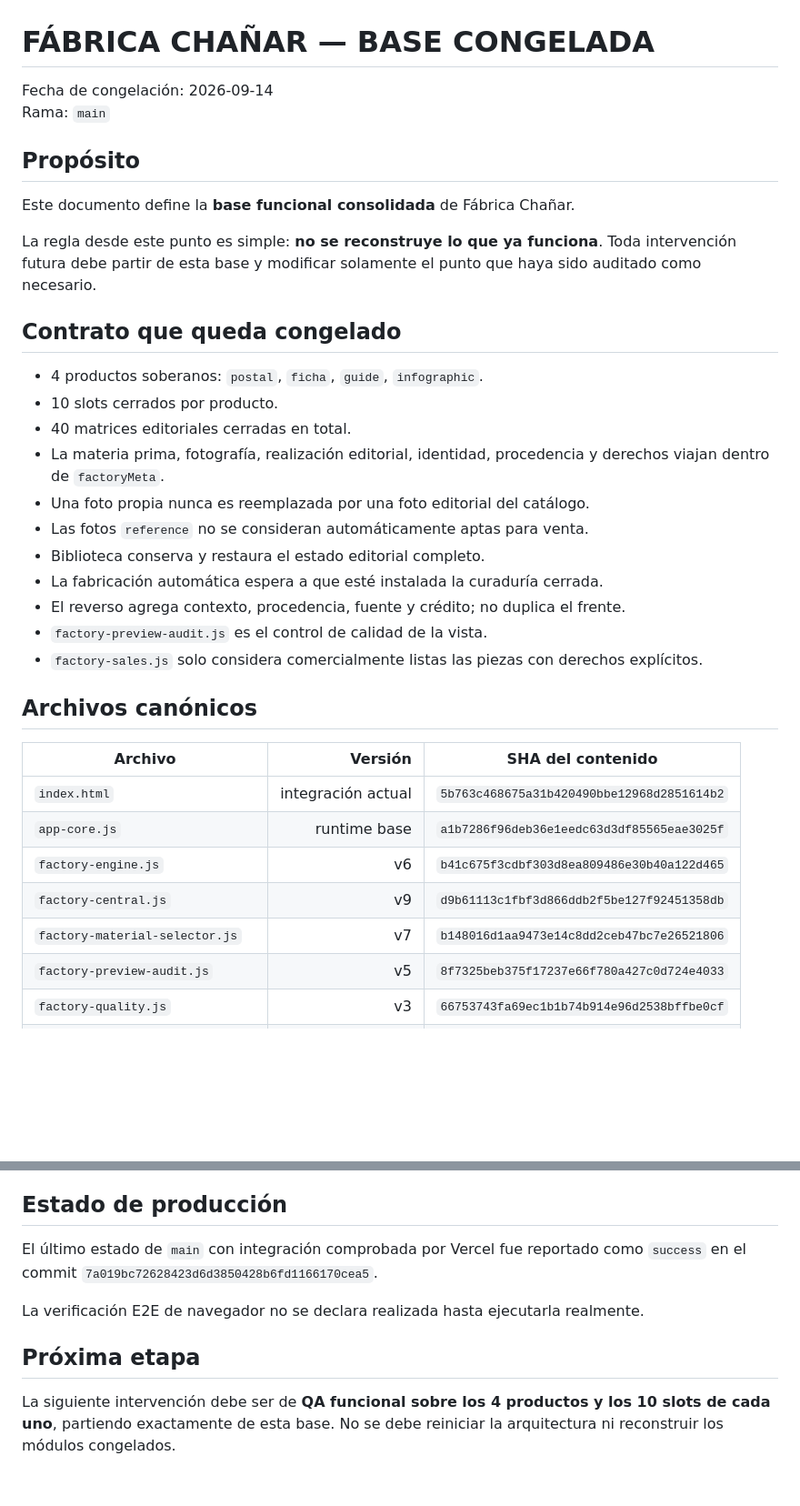
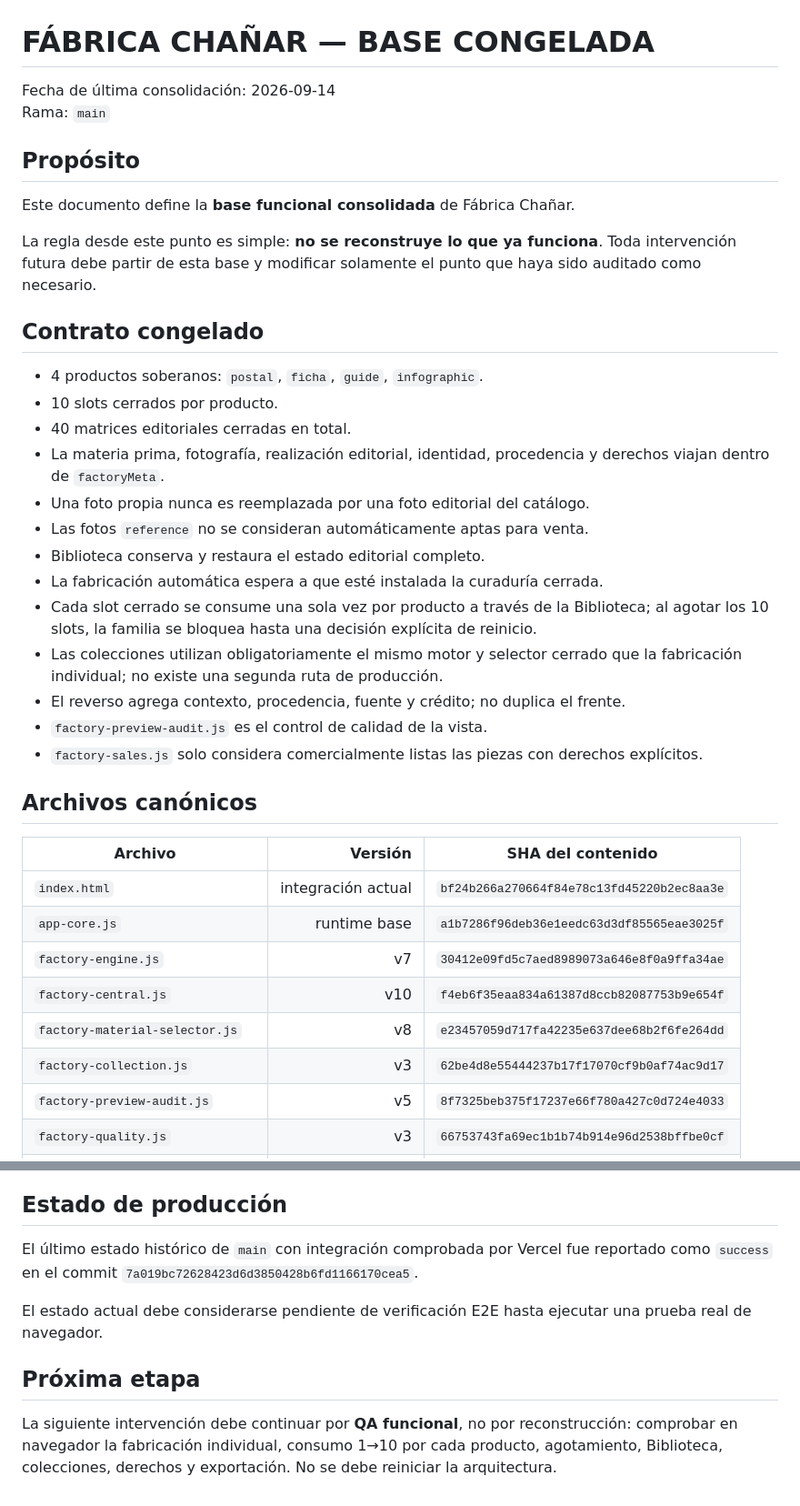
Before and after one commit to eliasmartinezcultural-glitch/fabrica-chanar, a Markdown page: FACTORY-FREEZE.md, 2 parts joined by grey strips. Shown at 91% size. Rendered like a GitHub page; blank space fills up the shorter version.

Commit message:
Auditoría quirúrgica: congelación actualizada con motor y colecciones consolidados

```diff
--- a/FACTORY-FREEZE.md
+++ b/FACTORY-FREEZE.md
@@ -1,6 +1,6 @@
 # FÁBRICA CHAÑAR — BASE CONGELADA
 
-Fecha de congelación: 2026-09-14
+Fecha de última consolidación: 2026-09-14
 Rama: `main`
 
 ## Propósito
@@ -9,7 +9,7 @@ Este documento define la **base funcional consolidada** de Fábrica Chañar.
 
 La regla desde este punto es simple: **no se reconstruye lo que ya funciona**. Toda intervención futura debe partir de esta base y modificar solamente el punto que haya sido auditado como necesario.
 
-## Contrato que queda congelado
+## Contrato congelado
 
 - 4 productos soberanos: `postal`, `ficha`, `guide`, `infographic`.
 - 10 slots cerrados por producto.
@@ -19,6 +19,8 @@ La regla desde este punto es simple: **no se reconstruye lo que ya funciona**. T
 - Las fotos `reference` no se consideran automáticamente aptas para venta.
 - Biblioteca conserva y restaura el estado editorial completo.
 - La fabricación automática espera a que esté instalada la curaduría cerrada.
+- Cada slot cerrado se consume una sola vez por producto a través de la Biblioteca; al agotar los 10 slots, la familia se bloquea hasta una decisión explícita de reinicio.
+- Las colecciones utilizan obligatoriamente el mismo motor y selector cerrado que la fabricación individual; no existe una segunda ruta de producción.
 - El reverso agrega contexto, procedencia, fuente y crédito; no duplica el frente.
 - `factory-preview-audit.js` es el control de calidad de la vista.
 - `factory-sales.js` solo considera comercialmente listas las piezas con derechos explícitos.
@@ -27,11 +29,12 @@ La regla desde este punto es simple: **no se reconstruye lo que ya funciona**. T
 
 | Archivo | Versión | SHA del contenido |
 |---|---:|---|
-| `index.html` | integración actual | `5b763c468675a31b420490bbe12968d2851614b2` |
+| `index.html` | integración actual | `bf24b266a270664f84e78c13fd45220b2ec8aa3e` |
 | `app-core.js` | runtime base | `a1b7286f96deb36e1eedc63d3df85565eae3025f` |
-| `factory-engine.js` | v6 | `b41c675f3cdbf303d8ea809486e30b40a122d465` |
-| `factory-central.js` | v9 | `d9b61113c1fbf3d866ddb2f5be127f92451358db` |
-| `factory-material-selector.js` | v7 | `b148016d1aa9473e14c8dd2ceb47bc7e26521806` |
+| `factory-engine.js` | v7 | `30412e09fd5c7aed8989073a646e8f0a9ffa34ae` |
+| `factory-central.js` | v10 | `f4eb6f35eaa834a61387d8ccb82087753b9e654f` |
+| `factory-material-selector.js` | v8 | `e23457059d717fa42235e637dee68b2f6fe264dd` |
+| `factory-collection.js` | v3 | `62be4d8e55444237b17f17070cf9b0af74ac9d17` |
 | `factory-preview-audit.js` | v5 | `8f7325beb375f17237e66f780a427c0d724e4033` |
 | `factory-quality.js` | v3 | `66753743fa69ec1b1b74b914e96d2538bffbe0cf` |
 | `factory-image-resilience.js` | v2 | `06908a30984b09ef0d287121ed5bd993e2e0ff27` |
@@ -75,10 +79,10 @@ Una mejora visual que rompa persistencia, derechos, catálogo, exportación o fa
 
 ## Estado de producción
 
-El último estado de `main` con integración comprobada por Vercel fue reportado como `success` en el commit `7a019bc72628423d6d3850428b6fd1166170cea5`.
+El último estado histórico de `main` con integración comprobada por Vercel fue reportado como `success` en el commit `7a019bc72628423d6d3850428b6fd1166170cea5`.
 
-La verificación E2E de navegador no se declara realizada hasta ejecutarla realmente.
+El estado actual debe considerarse pendiente de verificación E2E hasta ejecutar una prueba real de navegador.
 
 ## Próxima etapa
 
-La siguiente intervención debe ser de **QA funcional sobre los 4 productos y los 10 slots de cada uno**, partiendo exactamente de esta base. No se debe reiniciar la arquitectura ni reconstruir los módulos congelados.
+La siguiente intervención debe continuar por **QA funcional**, no por reconstrucción: comprobar en navegador la fabricación individual, consumo 1→10 por cada producto, agotamiento, Biblioteca, colecciones, derechos y exportación. No se debe reiniciar la arquitectura.
```
Also changed, not shown: other parts of FACTORY-FREEZE.md (+1 -0 lines).
